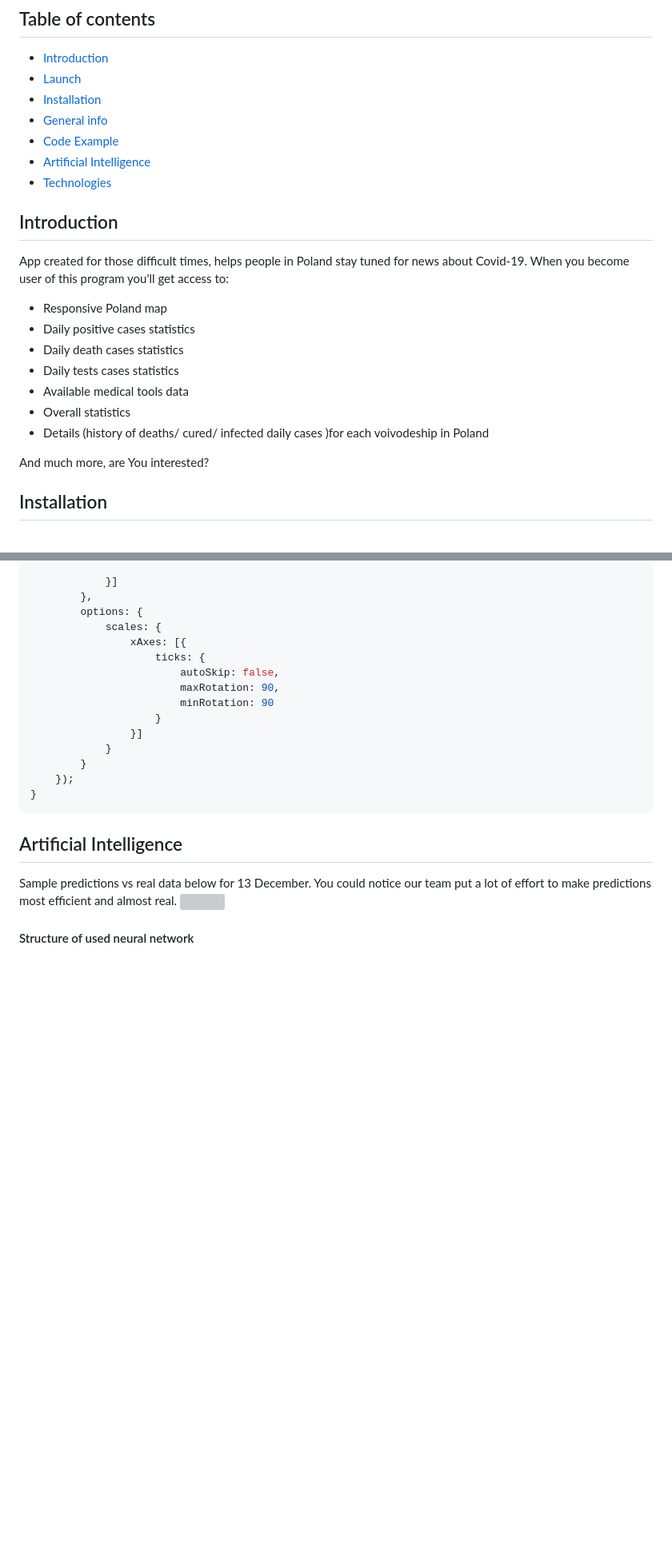
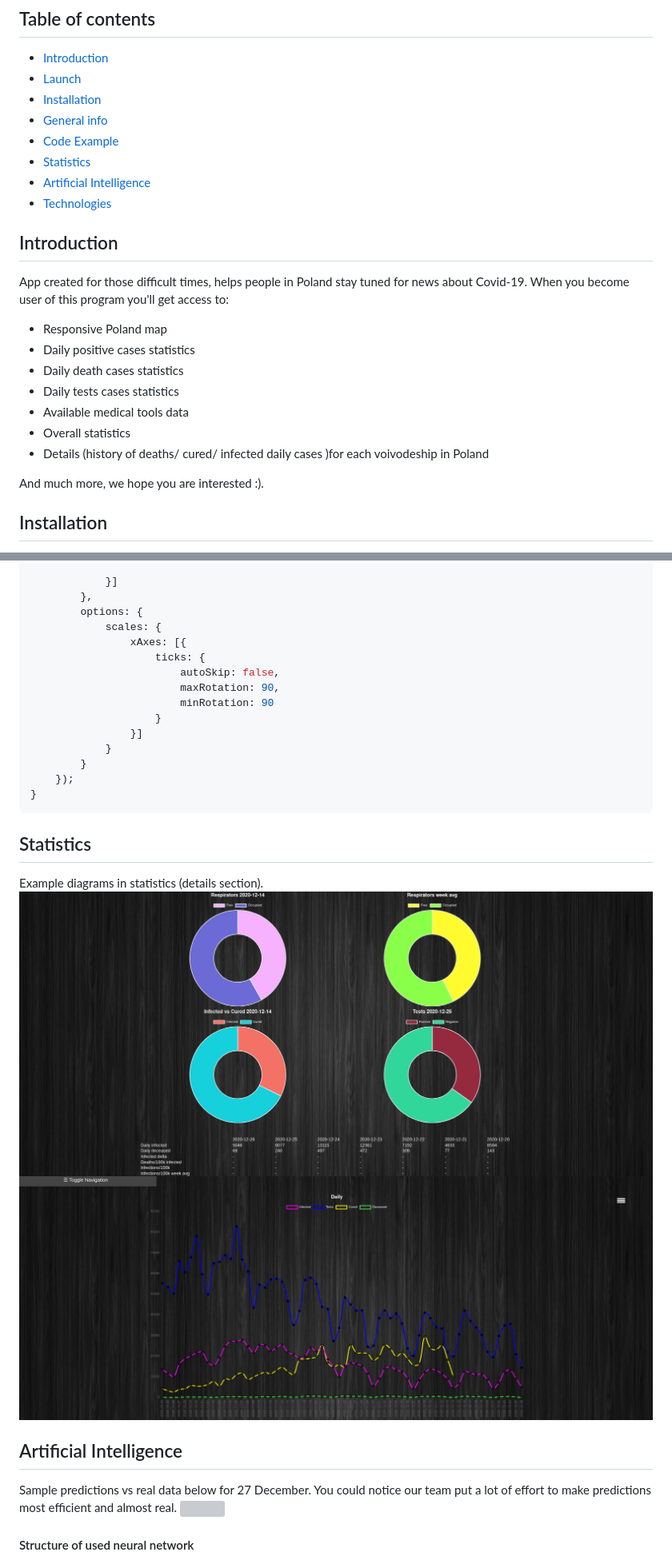
Before and after one commit to Adrian2337/covid-spread-analyzer, a Markdown page: Readme.md, 2 parts joined by grey strips. Shown: that part at 80% size. Rendered like a GitHub page; pictures changed too: static/img/screenshots/stats1.png (added), static/img/screenshots/stats2.png (added); blank space fills up the shorter version; grey boxes are pictures that could not be loaded.

Commit message:
readme up

````diff
--- a/Readme.md
+++ b/Readme.md
@@ -7,12 +7,15 @@
 * [Installation](#installation)
 * [General info](#general-info)
 * [Code Example](#code-example)
+* [Statistics](#statistics)
 * [Artificial Intelligence](#artificial-intelligence)
 * [Technologies](#technologies)
 
 ## Introduction
 
-App created for those difficult times, helps people in Poland stay tuned for news about Covid-19. When you become user
+App created for those difficult times,
+helps people in Poland stay tuned for news about Covid-19.
+When you become user
 of this program you'll get access to:
 
 * Responsive Poland map
@@ -23,7 +26,7 @@ of this program you'll get access to:
 * Overall statistics
 * Details (history of deaths/ cured/ infected daily cases )for each voivodeship in Poland
 
-And much more, are You interested?
+And much more, we hope you are interested :).
 
 ## Installation
 
@@ -113,9 +116,13 @@ function draw_chart(dates, total_cases, cured_cases, deaths) {
 }
 ```
 
+## Statistics
+Example diagrams in statistics (details section).
+![](static/img/screenshots/stats1.png)
+![](static/img/screenshots/stats2.png)
+
 ## Artificial Intelligence
-
-Sample predictions vs real data below for 13 December.
+Sample predictions vs real data below for 27 December.
 You could notice our team put a lot of
 effort to make predictions most efficient and
 almost real.
````
Also changed, not shown: other parts of Readme.md (+2 -1 lines), 3 other files.
